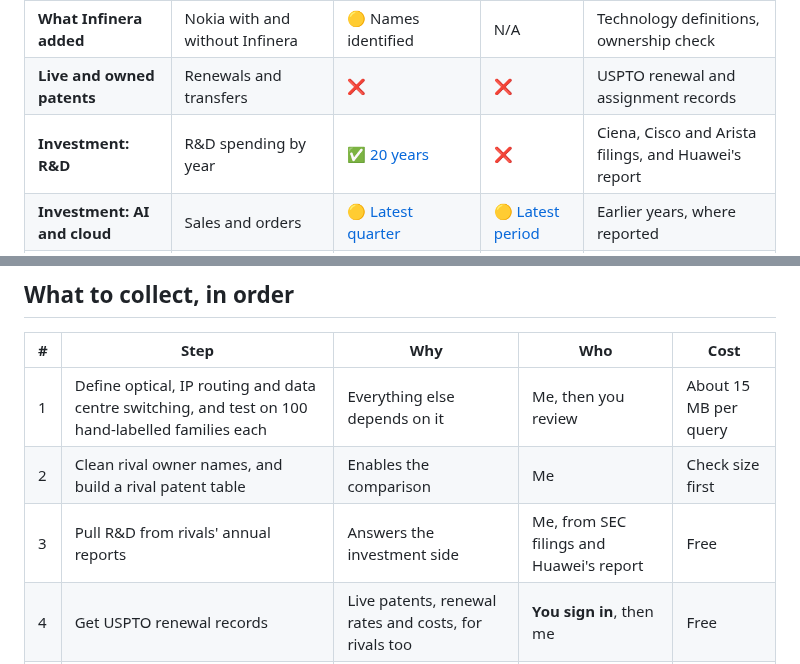
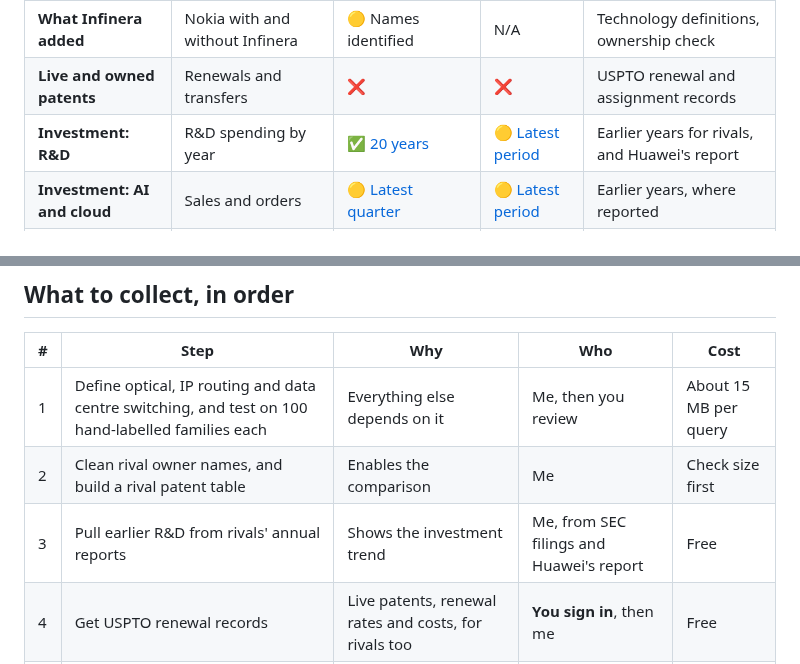
Before and after one commit to smyrnav/patent-portfolio-analysis, a Markdown page: docs/evidence-gaps.md, 2 parts joined by grey strips. Drawn GitHub-style.

```diff
--- a/docs/evidence-gaps.md
+++ b/docs/evidence-gaps.md
@@ -16,7 +16,7 @@ Checked against the [central research question](research-design.md):
 | **Market coverage** | Filings in the US, Europe, China and Japan | 🟡 [Totals exist](twenty-years.md), not by area | ❌ | Same as above |
 | **What Infinera added** | Nokia with and without Infinera | 🟡 Names identified | N/A | Technology definitions, ownership check |
 | **Live and owned patents** | Renewals and transfers | ❌ | ❌ | USPTO renewal and assignment records |
-| **Investment: R&D** | R&D spending by year | ✅ [20 years](twenty-years.md) | ❌ | Ciena, Cisco and Arista filings, and Huawei's report |
+| **Investment: R&D** | R&D spending by year | ✅ [20 years](twenty-years.md) | 🟡 [Latest period](competitors.md#investment-position) | Earlier years for rivals, and Huawei's report |
 | **Investment: AI and cloud** | Sales and orders | 🟡 [Latest quarter](competitors.md) | 🟡 [Latest period](competitors.md) | Earlier years, where reported |
 | **Investment: patent cost** | Fees and renewal behaviour | 🟡 US fees and [rough check](strategy.md#early-answer-are-fees-big-enough-to-matter) | ❌ | Renewal rates, and fees for Europe, China and Japan |
 | **Strategic lessons** | Findings tied to decisions | ❌ | ❌ | Depends on everything above |
@@ -28,7 +28,7 @@ Checked against the [central research question](research-design.md):
 |---|---|---|---|---|
 | 1 | Define optical, IP routing and data centre switching, and test on 100 hand-labelled families each | Everything else depends on it | Me, then you review | About 15 MB per query |
 | 2 | Clean rival owner names, and build a rival patent table | Enables the comparison | Me | Check size first |
-| 3 | Pull R&D from rivals' annual reports | Answers the investment side | Me, from SEC filings and Huawei's report | Free |
+| 3 | Pull earlier R&D from rivals' annual reports | Shows the investment trend | Me, from SEC filings and Huawei's report | Free |
 | 4 | Get USPTO renewal records | Live patents, renewal rates and costs, for rivals too | **You sign in**, then me | Free |
 | 5 | Run the register spot-check on [the 35-patent sample](../data/processed/spot_check_sample.csv) | Shows the error rate | Me, with you reviewing | Free |
 | 6 | Collect European, Chinese and Japanese fees | Completes the cost model | Me | Free |
```
Also changed, not shown: README.md (+1 -0 lines), docs/competitors.md (+24 -12 lines), docs/img/investment_position.png (added), 3 other files.
